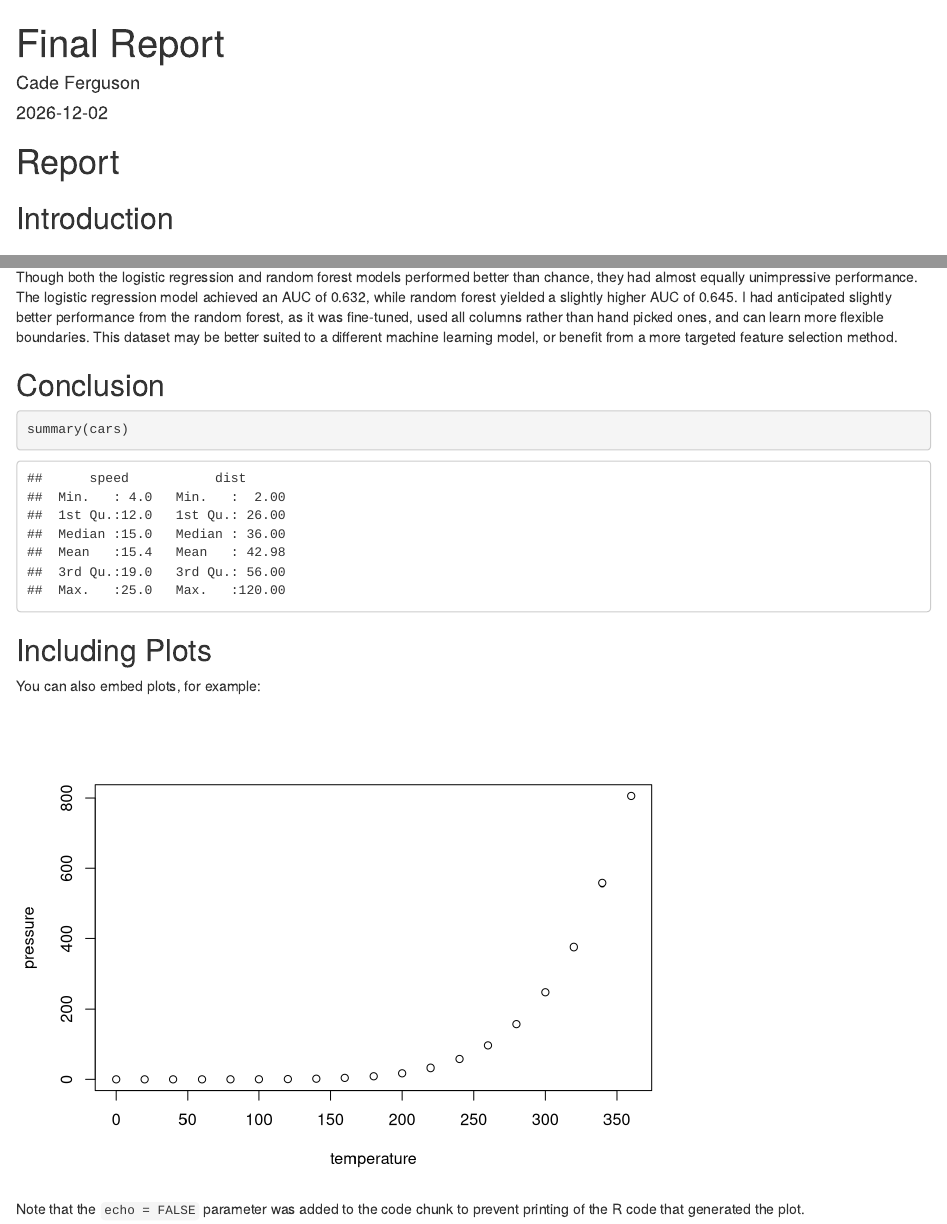
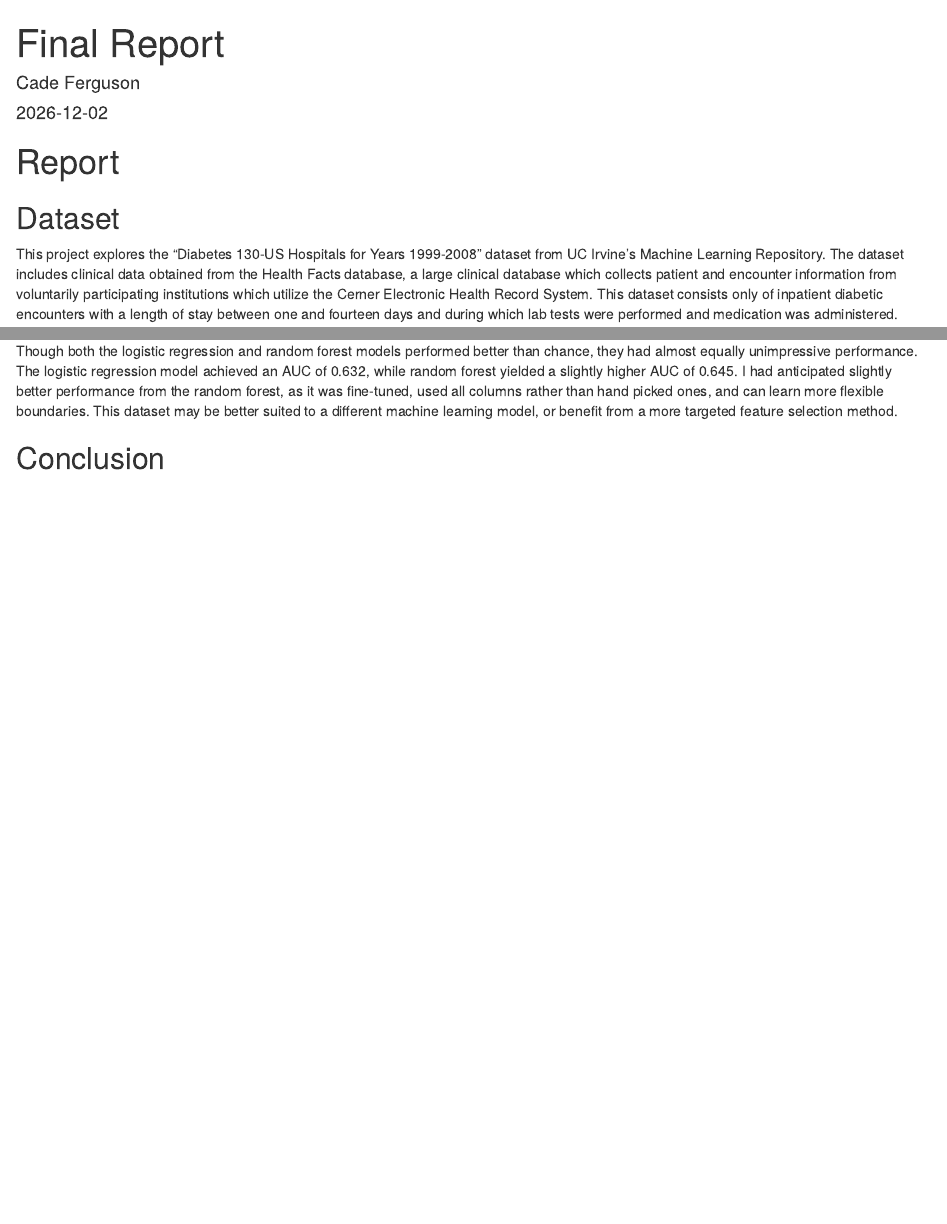
Before and after one commit to cadeferg/611-Data-Science-Project, an R Markdown document (report.Rmd): the page in a window 1100 px wide, from its top, and a second part further down, joined at a grey line. Rendered offline with R 4.5, knitr and Pandoc, with nearby package versions.

Commit message:
Got rid of intro section because I don't have anything to add there

````diff
--- a/report.Rmd
+++ b/report.Rmd
@@ -11,4 +11,3 @@ knitr::opts_chunk$set(echo = TRUE)
 
 # Report
 
-## Introduction
@@ -56,13 +52,0 @@ Though both the logistic regression and random forest models performed better th
-```{r cars}
-summary(cars)
-```
-
-## Including Plots
-
-You can also embed plots, for example:
-
-```{r pressure, echo=FALSE}
-plot(pressure)
-```
-
-Note that the `echo = FALSE` parameter was added to the code chunk to prevent printing of the R code that generated the plot.
````
Also changed, not shown: report.Rmd (10 more changed lines).
